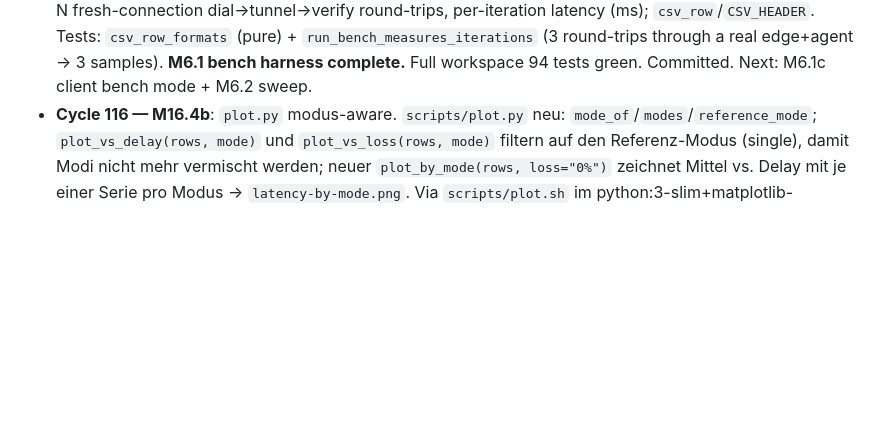
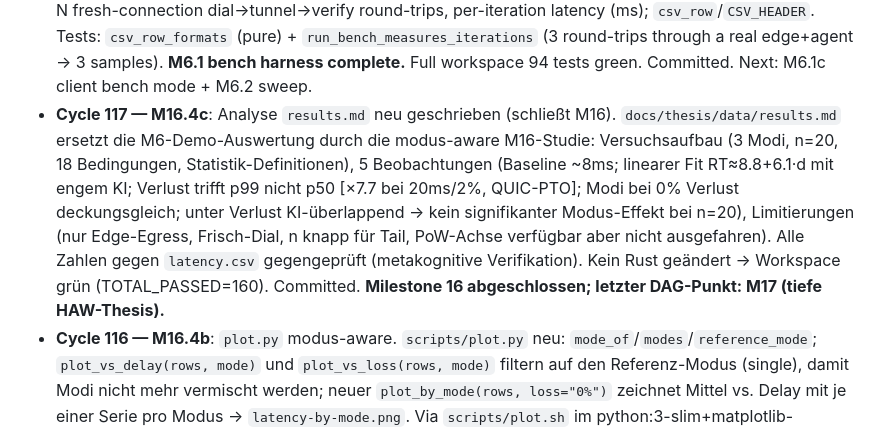
Before and after one commit to scimbe/claude-tunnel, a Markdown page: docs/planning/PROGRESS.md, the part around one of its changes. Rendered like a GitHub page; blank space fills up the shorter version.

```diff
--- a/docs/planning/PROGRESS.md
+++ b/docs/planning/PROGRESS.md
@@ -106,6 +106,7 @@ Die M7-Thesis (21 S., `docs/thesis/thesis.tex`) wird **ersetzt**: zu flach, fals
 - **Cycle 44 — M5.5b ✅**: `docker/netem-entrypoint.sh` applies `tc qdisc … netem` (CT_NETEM_DELAY/LOSS/RATE) to eth0 before exec-ing the node; added to the image + `NET_ADMIN` + per-node `{EDGE,AGENT,CLIENT}_{DELAY,LOSS,RATE}` env. Verified: `EDGE_DELAY=30ms EDGE_LOSS=1% docker compose up` → `netem: applying delay 30ms loss 1%`, `client: tunnel round-trip OK`, `COMPOSE_EXIT=0`. **Milestone 5 essentially complete** (M5.6 smoke achieved by M5.5a). Next: M6 performance evaluation.
 - **Cycle 45 — M6.1a**: started M6 (perf eval). `ct-client::bench::summarize(&[f64]) -> Option<Summary>` — mean/min/max/p50/p95 (nearest-rank percentiles) over latency samples. Tests: known set, unsorted input, empty → None. Full workspace 92 tests green. Committed. Next: M6.1b latency runner + client bench mode.
 - **Cycle 46 — M6.1b**: `ct-client::bench::run_bench(edge, cert, token, payload, iterations) -> Vec<f64>` — N fresh-connection dial→tunnel→verify round-trips, per-iteration latency (ms); `csv_row`/`CSV_HEADER`. Tests: `csv_row_formats` (pure) + `run_bench_measures_iterations` (3 round-trips through a real edge+agent → 3 samples). **M6.1 bench harness complete.** Full workspace 94 tests green. Committed. Next: M6.1c client bench mode + M6.2 sweep.
+- **Cycle 117 — M16.4c**: Analyse `results.md` neu geschrieben (schließt M16). `docs/thesis/data/results.md` ersetzt die M6-Demo-Auswertung durch die modus-aware M16-Studie: Versuchsaufbau (3 Modi, n=20, 18 Bedingungen, Statistik-Definitionen), 5 Beobachtungen (Baseline ~8ms; linearer Fit RT≈8.8+6.1·d mit engem KI; Verlust trifft p99 nicht p50 [×7.7 bei 20ms/2%, QUIC-PTO]; Modi bei 0% Verlust deckungsgleich; unter Verlust KI-überlappend → kein signifikanter Modus-Effekt bei n=20), Limitierungen (nur Edge-Egress, Frisch-Dial, n knapp für Tail, PoW-Achse verfügbar aber nicht ausgefahren). Alle Zahlen gegen `latency.csv` gegengeprüft (metakognitive Verifikation). Kein Rust geändert → Workspace grün (TOTAL_PASSED=160). Committed. **Milestone 16 abgeschlossen; letzter DAG-Punkt: M17 (tiefe HAW-Thesis).**
 - **Cycle 116 — M16.4b**: `plot.py` modus-aware. `scripts/plot.py` neu: `mode_of`/`modes`/`reference_mode`; `plot_vs_delay(rows, mode)` und `plot_vs_loss(rows, mode)` filtern auf den Referenz-Modus (single), damit Modi nicht mehr vermischt werden; neuer `plot_by_mode(rows, loss="0%")` zeichnet Mittel vs. Delay mit je einer Serie pro Modus → `latency-by-mode.png`. Via `scripts/plot.sh` im python:3-slim+matplotlib-Container gerendert → `latency-vs-delay.png`, `latency-vs-loss.png`, `latency-by-mode.png` (je ~40 KB) neu erzeugt; Modus-Plot visuell geprüft (single/stream/udp überlagern bei 0% Verlust → delay-dominiert). Kein Rust geändert → Workspace unverändert grün (TOTAL_PASSED=160); Verifikation = plot-Lauf + Sichtprüfung. Committed. Next: M16.4c (deutsche Analyse `results.md`) → schließt M16.
 - **Cycle 115 — M16.4a**: `tabulate.py` modus-aware für die neue CSV. `scripts/tabulate.py` neu: `mode_of(r)` (Default "single"), Sortierung nach (mode,delay,loss,rate), `has_mode`/`has_rate`-Spaltenerkennung, `mean_ci(r)` = `Mittel ± ci95`, p50/p95/p99 statt min/max; MD- + booktabs-TeX-Ausgabe mit `Modus`-Spalte und `$\pm$`. Abwärtskompatibel: fehlende Stats/mode → "-"/"single". Gegen `docs/thesis/data/latency.csv` im python:3-slim-Container (stdlib, kein pip) gelaufen → `results-table.md` (18 Zeilen, alle 3 Modi) + `results-table.tex` (sauberes booktabs) neu generiert. Kein Rust geändert → Workspace unverändert grün (TOTAL_PASSED=160); Verifikation = tabulate-Lauf + Sichtprüfung der Tabellen. Committed. Next: M16.4b (plot.py modus-aware).
 - **Cycle 114 — M16.3**: Parameter-Matrix live gefahren → echte CSV-Daten. Neues Bin `crates/agent/src/bin/udp_echo.rs` (bindet `CT_UDP_ECHO_LISTEN` [Default 0.0.0.0:8080], `recv_from`→`send_to peer` vom gebundenen Port → antwortet für jede sequentielle Iteration von :8080, anders als socat-`fork`). Dockerfile kopiert `udp_echo`. Neues `docker/docker-compose.udpbench.yml` (origin=`ct-testbed`/`udp_echo`, agent `CT_AGENT_ORIGIN_PROTO=udp` — Client bleibt im Bench-Modus via `CT_BENCH_MODE=udp`). `sweep.sh`: `run_condition` hängt bei `mode=udp` das Overlay an (lokales `compose`-Array). Gate: `udp_echo` kompiliert, BUILD_RC=0/TEST_RC=0/**TOTAL_PASSED=160**. Live-Sweep (18 Bedingungen: 3 Modi × 3 Delays × 2 Losses, n=20) sauber durch → `docs/thesis/data/latency.csv` (18 Zeilen, keine Skips). Echte Daten: single/stream/udp @0ms≈8ms, @20ms≈131ms, @50ms≈312ms (Handshake ~6.5 RTTs); 2%-Verlust → p99 bis ~1.36s. Committed. Next: M16.4 (plot.py/tabulate.py für Modi+Stats erweitern + Analyse `docs/thesis/data/`).
```
Also changed, not shown: other parts of docs/planning/PROGRESS.md (+1 -1 lines), docs/planning/v1-first-task-packets.md (+4 -1 lines), 1 other file.
